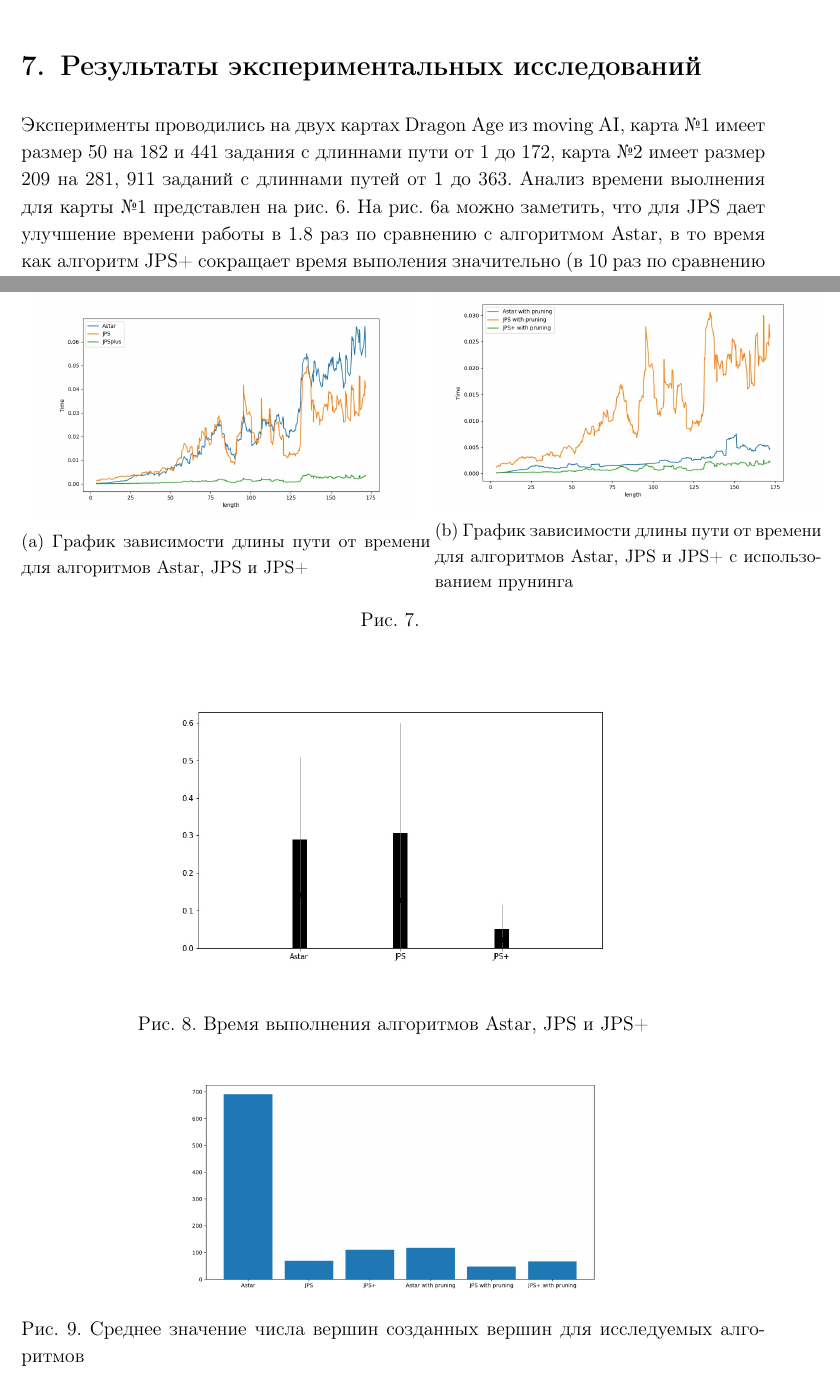
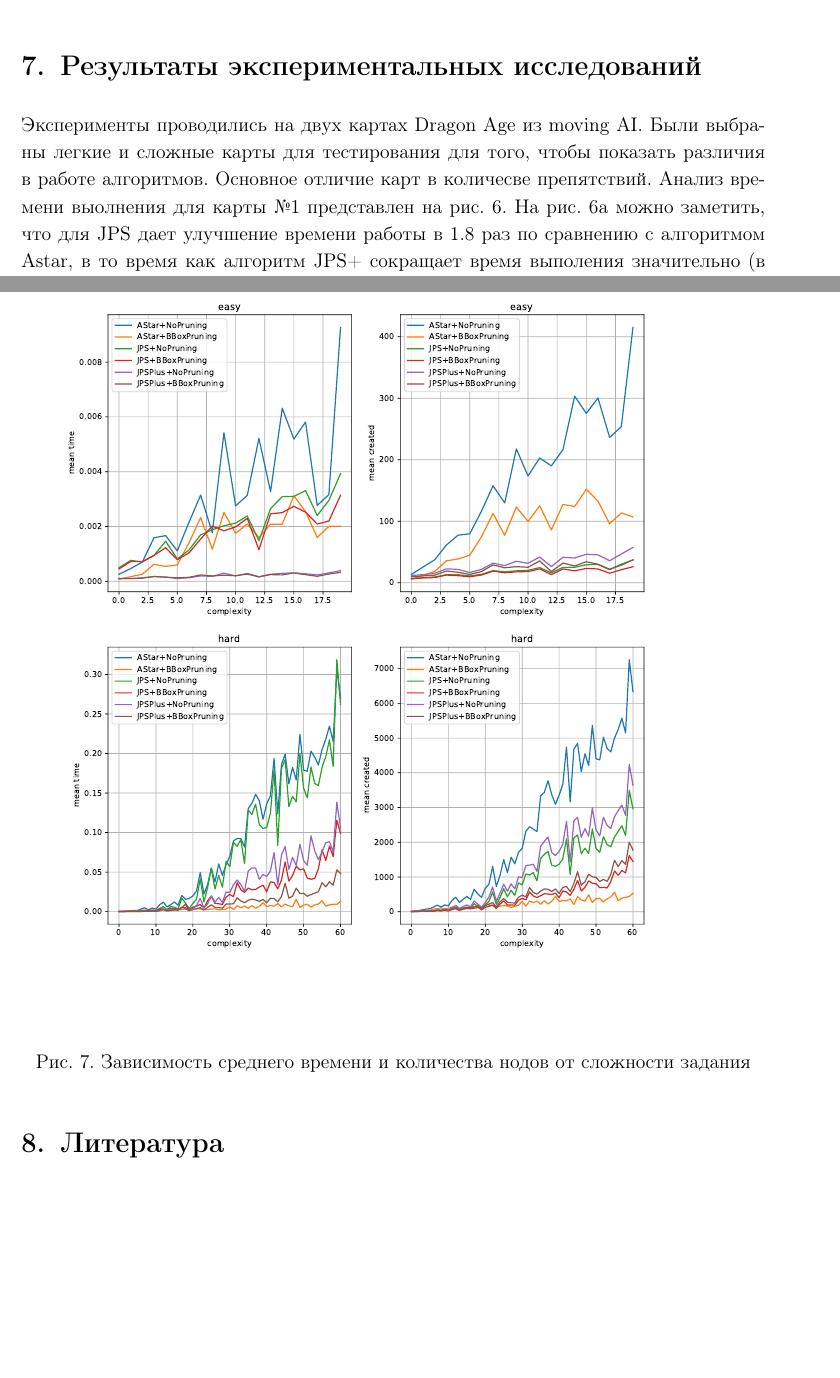
Before and after one commit to Ilyabasharov/path_planning, a LaTeX document (presentation/Laboratory No. 1.3.tex): two parts of pages 7 and 8 of 9 before the commit and two parts of pages 7 and 8 of 8 after it, joined at a grey line, cut so that both start at the same text, the shorter picture padded with empty space. Compiled offline with pdfLaTeX.

Commit message:
presentation

```diff
--- a/presentation/Laboratory No. 1.3.tex
+++ b/presentation/Laboratory No. 1.3.tex
@@ -19,6 +17,7 @@
 \usepackage{pgfplots}
 \usepackage{geometry}
 \usepackage{comment}
+\usepackage{hyperref}
 
 
 \graphicspath{{graphs/}}
@@ -147,5 +150,5 @@
 Главная проблема подхода - долгое время предподсчета. Необходиомо найти оптимальный путь от каждой вершины до каждой. Главным методом предподсчета будет являться алгоритм Дейкстры. Таким образом, общее время предподсчета составит $O(n^2logn)$, где $n$ - число узлов сетки.
 
 \section{Результаты экспериментальных исследований}
-Эксперименты проводились на двух картах Dragon Age из moving AI, карта №1 имеет размер 50 на 182 и 441 задания с длиннами пути от 1 до 172, карта №2 имеет размер 209 на 281, 911 заданий с длиннами путей от 1 до 363. Анализ времени выолнения для карты №1 представлен на рис. 6. На рис. 6а можно заметить, что для JPS дает улучшение времени работы в 1.8 раз по сравнению с алгоритмом Astar, в то время как алгоритм JPS+ сокращает время выполения значительно (в 10 раз по сравнению с JPS). На рис. 6б приведен приведен график для алгоритмов  с использованием прунинга, техника BBox уменьшает время работы алгоритмов Astar и JPS в 10 раз, в случае с JPS+ - в 1.5 раза.
+Эксперименты проводились на двух картах Dragon Age из moving AI. Были выбраны легкие и сложные карты для тестирования для того, чтобы показать различия в работе алгоритмов. Основное отличие карт в количесве препятствий. Анализ времени выолнения для карты №1 представлен на рис. 6. На рис. 6а можно заметить, что для JPS дает улучшение времени работы в 1.8 раз по сравнению с алгоритмом Astar, в то время как алгоритм JPS+ сокращает время выполения значительно (в 10 раз по сравнению с JPS). На рис. 6б приведен приведен график для алгоритмов  с использованием прунинга, техника BBox уменьшает время работы алгоритмов Astar и JPS в 10 раз, в случае с JPS+ - в 1.5 раза.
 \begin{figure}[H]
@@ -162,31 +157,10 @@
 \end{figure}
 На рис. 7 представлены графики зависимости длины пути от времени. Как можно заметить алгоритм JPS+ наименее чувствителен к росту длины пути на данных картах.
 \begin{figure}[H]
-\begin{minipage}[h]{0.55\linewidth}
-\center{\includegraphics[width=0.93\linewidth]{TimeLength1.jpg} \\}
-\subcaption{График зависимости длины пути от времени для алгоритмов Astar, JPS и JPS+}
-\end{minipage}
-\hfill
-\begin{minipage}[h]{0.52\linewidth}
-\center{\includegraphics[width=1.\linewidth]{TimeLength2.jpg} \\}
-\subcaption{График зависимости длины пути от времени для алгоритмов Astar, JPS и JPS+ с использованием прунинга}
-\end{minipage}
-\caption{}
+	\includegraphics[width=0.93\linewidth]{comparison.pdf}
+\caption{Зависимость среднего времени и количества нодов от сложности задания}
 \end{figure}
 
-
-\begin{figure}[H]
-\centering
-    \includegraphics[width=0.7\linewidth]{2Time1.jpg}
-    \caption{Время выполнения алгоритмов Astar, JPS и JPS+}
-\end{figure}
-
-
-\begin{figure}[H]
-\centering
-    \includegraphics[width=0.55\linewidth]{1NodesCreated.png}
-    \caption{Среднее значение числа вершин созданных вершин для исследуемых алгоритмов}
-\end{figure}
 
 
 \section{Литература}
```
Also changed, not shown: presentation/Laboratory No. 1.3.pdf, presentation/Laboratory No. 1.3.tex (28 more changed lines).
